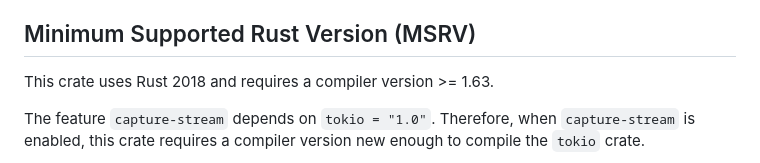
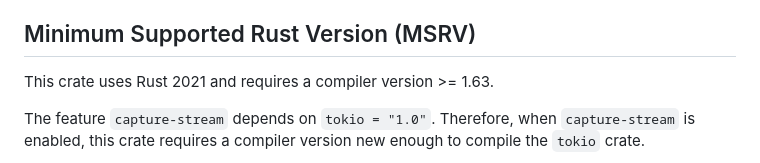
Before and after one commit to rust-pcap/pcap, a Markdown page: README.md, the part around the change. Rendered like a GitHub page.

Commit message:
README/CHANGELOG updates

```diff
--- a/README.md
+++ b/README.md
@@ -94,7 +94,7 @@ Use the `lending-iter` feature to enable the lending packet iterator. See `lendi
 
 ## Minimum Supported Rust Version (MSRV)
 
-This crate uses Rust 2018 and requires a compiler version >= 1.63.
+This crate uses Rust 2021 and requires a compiler version >= 1.63.
 
 The feature `capture-stream` depends on `tokio = "1.0"`. Therefore, when `capture-stream` is enabled, this crate requires a compiler version new enough to compile the `tokio` crate.
 
```
Also changed, not shown: CHANGELOG.md (+1 -0 lines).
